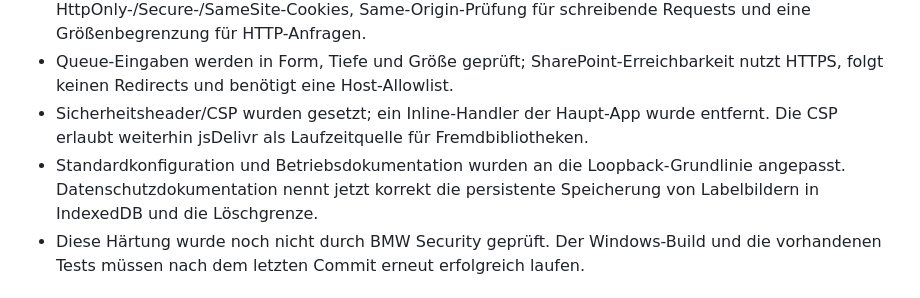
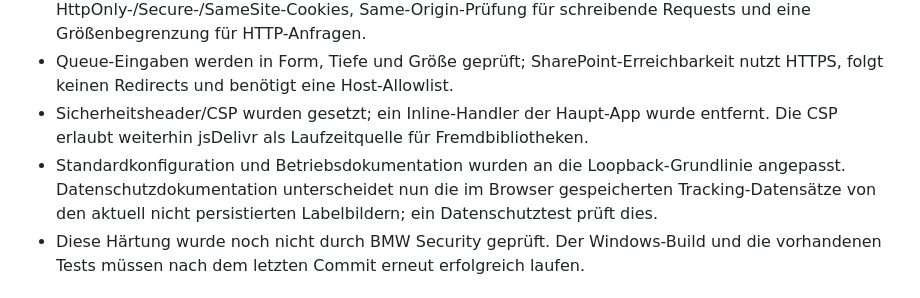
Before and after one commit to WeA200675/Teiletracking_Tool, a Markdown page: docs/ghe-migration-compliance.md, the part around the change. GitHub-like rendering.

Commit message:
Correct image persistence summary

```diff
--- a/docs/ghe-migration-compliance.md
+++ b/docs/ghe-migration-compliance.md
@@ -18,7 +18,7 @@ Die öffentliche Quelle bleibt öffentlich; die Git-Historie und bisherige Verö
 - Remote-Anmeldungen verwenden begrenzte Sessions und fehlgeschlagene Versuche, HttpOnly-/Secure-/SameSite-Cookies, Same-Origin-Prüfung für schreibende Requests und eine Größenbegrenzung für HTTP-Anfragen.
 - Queue-Eingaben werden in Form, Tiefe und Größe geprüft; SharePoint-Erreichbarkeit nutzt HTTPS, folgt keinen Redirects und benötigt eine Host-Allowlist.
 - Sicherheitsheader/CSP wurden gesetzt; ein Inline-Handler der Haupt-App wurde entfernt. Die CSP erlaubt weiterhin jsDelivr als Laufzeitquelle für Fremdbibliotheken.
-- Standardkonfiguration und Betriebsdokumentation wurden an die Loopback-Grundlinie angepasst. Datenschutzdokumentation nennt jetzt korrekt die persistente Speicherung von Labelbildern in IndexedDB und die Löschgrenze.
+- Standardkonfiguration und Betriebsdokumentation wurden an die Loopback-Grundlinie angepasst. Datenschutzdokumentation unterscheidet nun die im Browser gespeicherten Tracking-Datensätze von den aktuell nicht persistierten Labelbildern; ein Datenschutztest prüft dies.
 - Diese Härtung wurde noch nicht durch BMW Security geprüft. Der Windows-Build und die vorhandenen Tests müssen nach dem letzten Commit erneut erfolgreich laufen.
 
 ## Bereits vorbereitet
```
